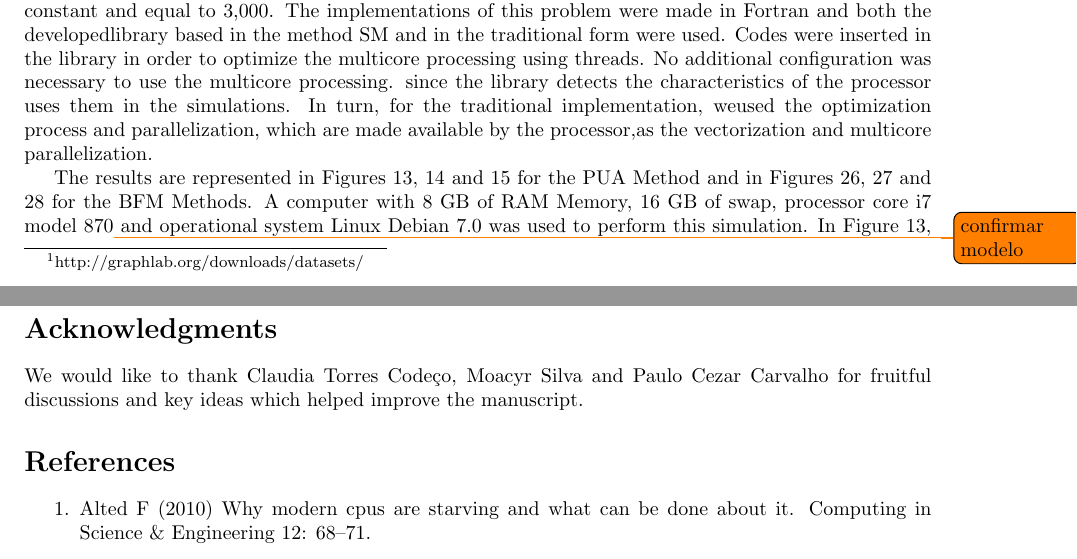
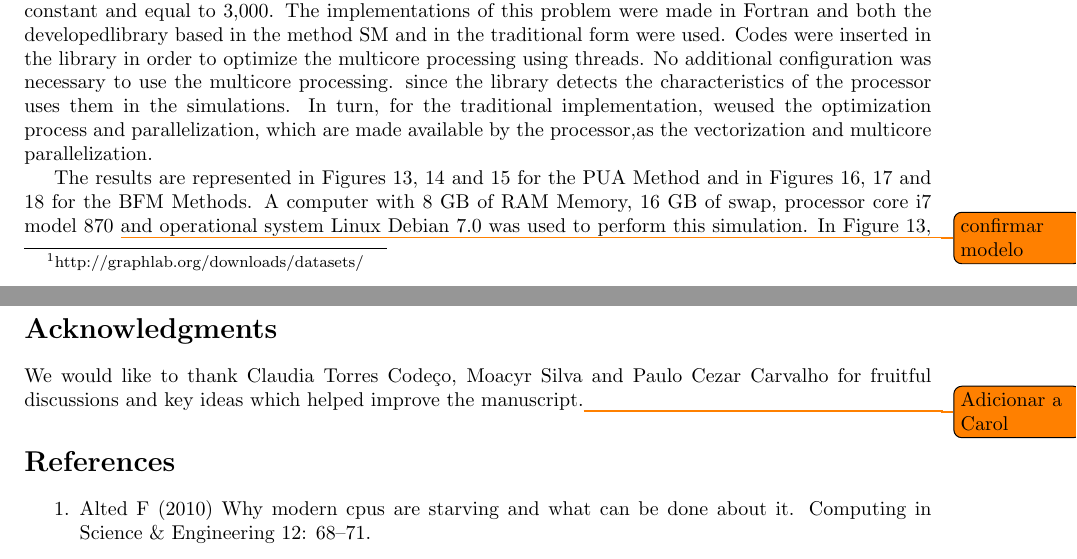
Before and after one commit to NAMD/bsmatcomp, a LaTeX document (manuscript.tex): two parts of pages 13 and 14 of 33, joined at a grey line, cut so that both start at the same text. Compiled offline with pdfLaTeX.

Commit message:
atualizacao referencias figuras

```diff
--- a/manuscript.tex
+++ b/manuscript.tex
@@ -940,8 +940,9 @@ since the library detects the characteristics of the processor uses them in the
 traditional implementation, weused the optimization process and parallelization, which are made available by
 the processor,as the vectorization and multicore parallelization.
 
-The results are represented in Figures \ref{fig39}, \ref{fig40} and \ref{fig41} for the PUA Method and in Figures 26, 27 and 28 for the
-BFM Methods.  A computer with 8 GB of RAM Memory, 16 GB of swap, processor core i7 model 870\todo{confirmar modelo}
+The results are represented in Figures \ref{fig39}, \ref{fig40} and \ref{fig41} for the PUA Method and in Figures
+\ref{fig42}, \ref{fig43} and \ref{fig44} for the
+BFM Methods.  A computer with 8 GB of RAM Memory, 16 GB of swap, processor core i7 model 870  \todo{confirmar modelo}
 and operational
 system Linux Debian 7.0 was used to perform this simulation. In Figure \ref{fig39}, it is possible to verify the approximate
 moment  when the  the storage in disk (swaap) begins to be used. This is indicated by the vertical green line.
@@ -995,7 +996,7 @@ fairly good compression may still be achievable for floats.
 \section*{Acknowledgments}
 We would like to thank Claudia Torres Code\c{c}o, Moacyr Silva and Paulo
 Cezar Carvalho for fruitful discussions and key ideas which helped improve the
-manuscript.
+manuscript.\todo{Adicionar a Carol}
 
 %\section*{References}
 % The bibtex filename
```
